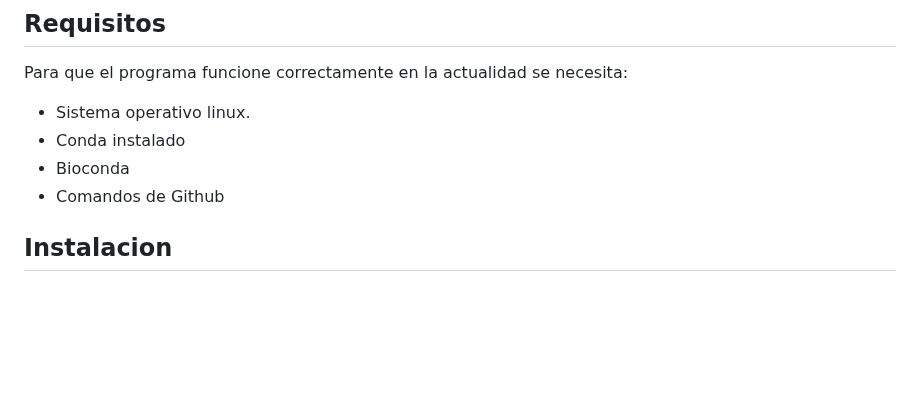
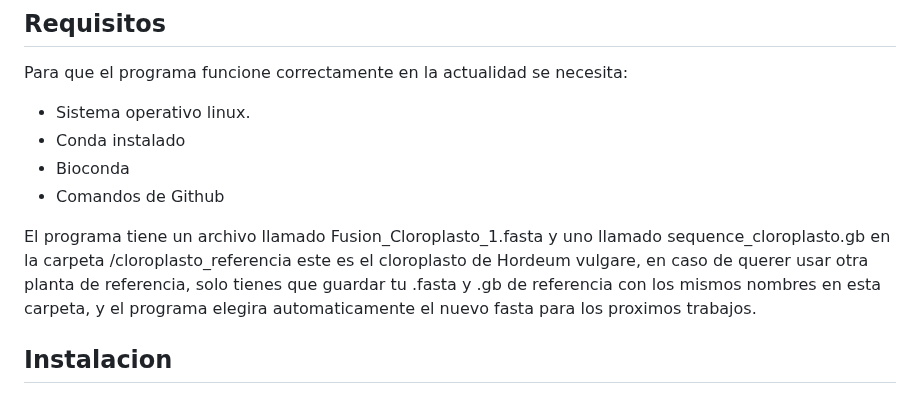
Before and after one commit to JaviETricas/EnsambladorAutonomoCloroplastos, a Markdown page: README.md, the part around the change. Rendered like a GitHub page; blank space fills up the shorter version.

```diff
--- a/README.md
+++ b/README.md
@@ -64,6 +64,11 @@ Para que el programa funcione correctamente en la actualidad se necesita:
  - Conda instalado
  - Bioconda
  - Comandos de Github
+
+El programa tiene un archivo llamado Fusion_Cloroplasto_1.fasta y uno llamado sequence_cloroplasto.gb en la carpeta
+/cloroplasto_referencia este es el cloroplasto de Hordeum vulgare, en caso de querer usar otra planta de referencia,
+solo tienes que guardar tu .fasta y .gb de referencia con los mismos nombres en esta carpeta, y el programa elegira
+automaticamente el nuevo fasta para los proximos trabajos.
 
 ## Instalacion
 
```
